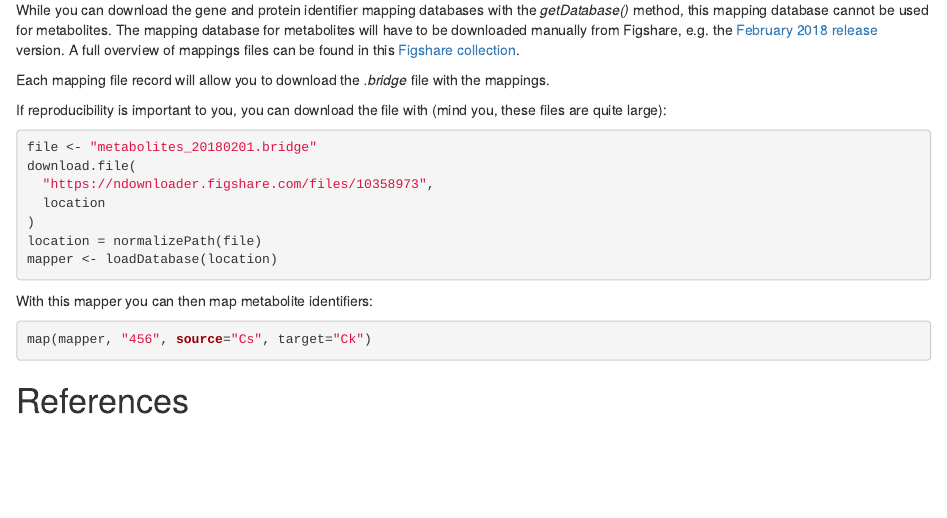
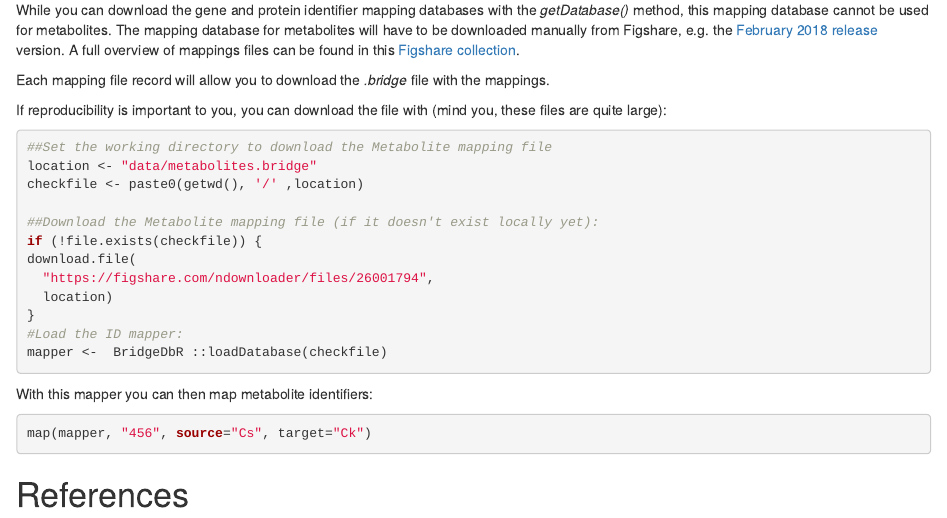
Before and after one commit to egonw/BridgeDbR, an R Markdown document (vignettes/tutorial.Rmd): the page in a window 1100 px wide, from 2790 px down. Rendered offline with R 4.5, knitr and Pandoc, with nearby package versions; drawn as R Markdown's standard HTML page in place of the format the file asks for; some code elsewhere in the file could not run offline.

Commit message:
Updating Metabolite download, resolves path issues

````diff
--- a/vignettes/tutorial.Rmd
+++ b/vignettes/tutorial.Rmd
@@ -175,13 +175,18 @@ If reproducibility is important to you, you can download the file with (mind you
 quite large):
 
 ```{r, eval=FALSE}
-file <- "metabolites_20180201.bridge"
+##Set the working directory to download the Metabolite mapping file
+location <- "data/metabolites.bridge"
+checkfile <- paste0(getwd(), '/' ,location)
+
+##Download the Metabolite mapping file (if it doesn't exist locally yet):
+if (!file.exists(checkfile)) {
 download.file(
-  "https://ndownloader.figshare.com/files/10358973",
-  location
-)
-location = normalizePath(file)
-mapper <- loadDatabase(location)
+  "https://figshare.com/ndownloader/files/26001794",
+  location)
+}
+#Load the ID mapper:
+mapper <-  BridgeDbR ::loadDatabase(checkfile)
 ```
 
 With this mapper you can then map metabolite identifiers:
````
